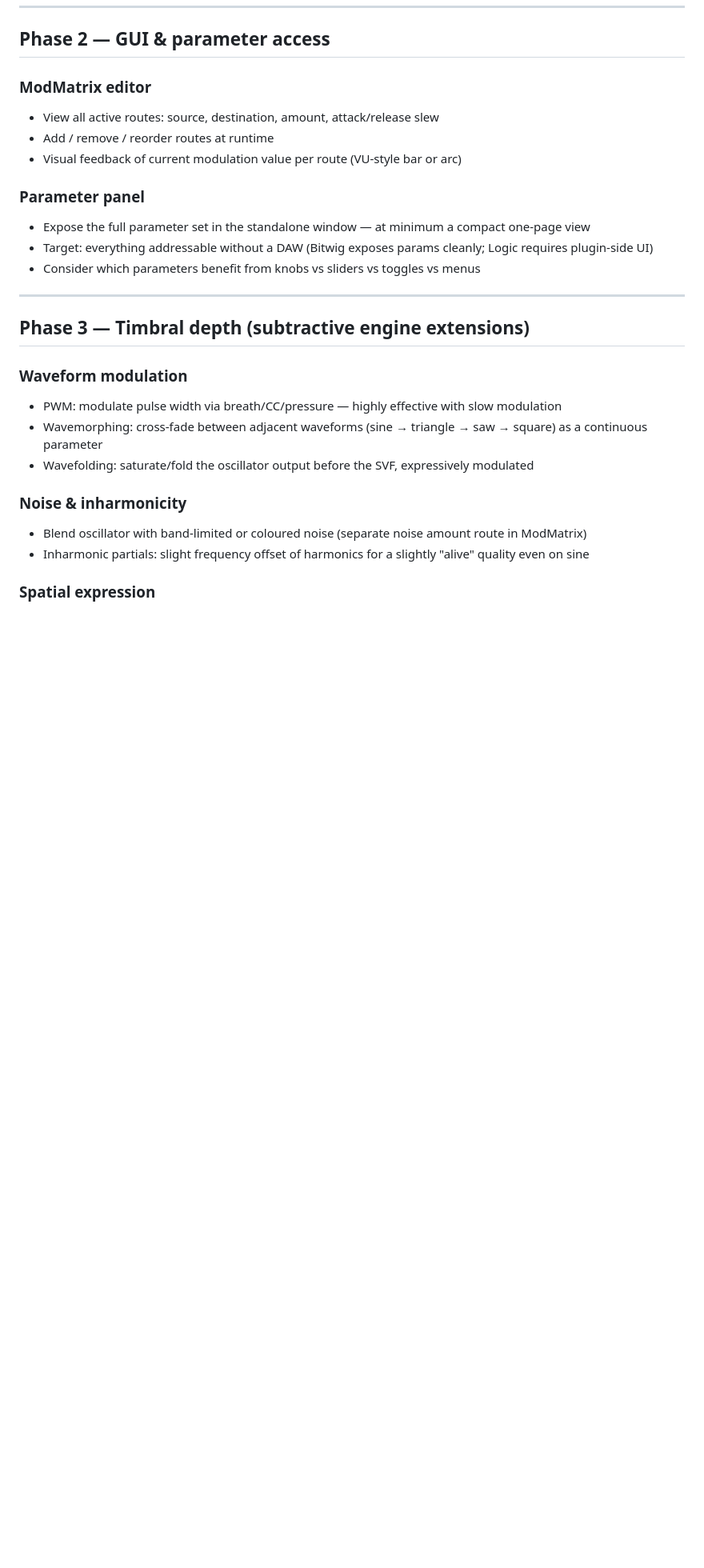
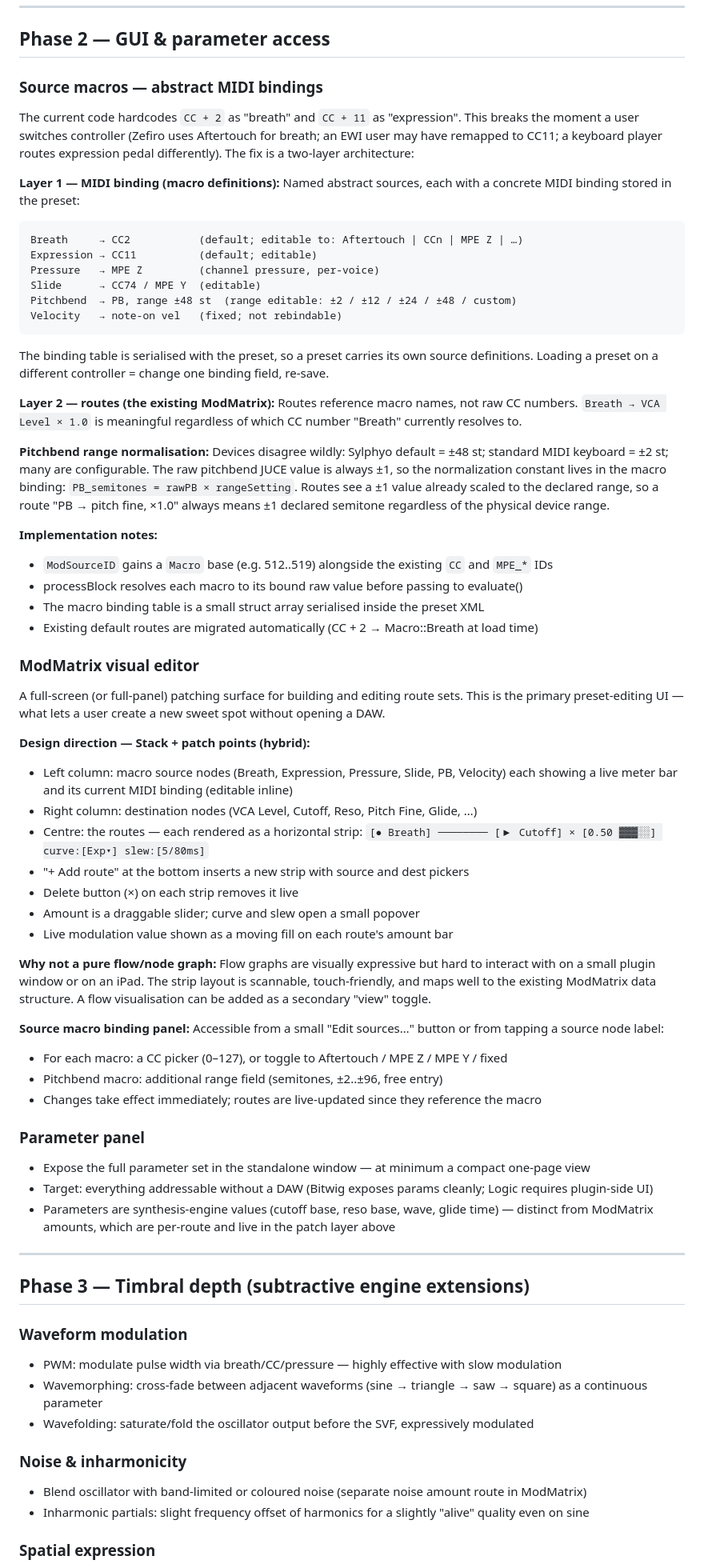
Before and after one commit to Enkerli/Vane, a Markdown page: ROADMAP.md, the part around one of its changes. Shown at 80% size. Drawn GitHub-style; blank space fills up the shorter version.

Commit message:
docs: source macros, PB range normalisation, visual ModMatrix editor plan
Phase 2 expanded with three interconnected concepts:

Source macros: two-layer architecture separating "which MIDI event feeds
this source" (binding table, per-preset) from "how that source routes to
destinations" (ModMatrix routes). Named macros (Breath, Expression, etc.)
replace hardcoded CC numbers everywhere. Routes become device-agnostic.

Pitchbend range normalisation: the binding for the PB macro carries a
declared semitone range (±2 keyboard default ↔ ±48 Sylphyo default).
processBlock normalises rawPB to ±1 over that range so route amounts are
controller-independent.

Visual ModMatrix editor: strip-based patching surface — source nodes with
live meters on the left, route strips in the centre (draggable amount,
curve, slew), destination nodes on the right. "Edit sources" opens the
macro binding panel with MIDI learn per source. Replaces the Phase 7
"learnable breath routing" item (superseded by the macro model).

Controller profiles (Phase 7 updated): a profile is now simply a named
macro-binding set, decoupled from sound presets. Ship built-in profiles
for Sylphyo, EWI, Zefiro, Exquis, keyboard; user-editable.

Co-Authored-By: Claude Sonnet 4.6 <noreply@anthropic.com>

````diff
--- a/ROADMAP.md
+++ b/ROADMAP.md
@@ -26,15 +26,73 @@ Design north star: a wind-first expressive instrument where intensity has multip
 
 ## Phase 2 — GUI & parameter access
 
-### ModMatrix editor
-- View all active routes: source, destination, amount, attack/release slew
-- Add / remove / reorder routes at runtime
-- Visual feedback of current modulation value per route (VU-style bar or arc)
+### Source macros — abstract MIDI bindings
+The current code hardcodes `CC + 2` as "breath" and `CC + 11` as "expression". This breaks the
+moment a user switches controller (Zefiro uses Aftertouch for breath; an EWI user may have
+remapped to CC11; a keyboard player routes expression pedal differently). The fix is a two-layer
+architecture:
+
+**Layer 1 — MIDI binding (macro definitions):**
+Named abstract sources, each with a concrete MIDI binding stored in the preset:
+```
+Breath     → CC2           (default; editable to: Aftertouch | CCn | MPE Z | …)
+Expression → CC11          (default; editable)
+Pressure   → MPE Z         (channel pressure, per-voice)
+Slide      → CC74 / MPE Y  (editable)
+Pitchbend  → PB, range ±48 st  (range editable: ±2 / ±12 / ±24 / ±48 / custom)
+Velocity   → note-on vel   (fixed; not rebindable)
+```
+The binding table is serialised with the preset, so a preset carries its own source definitions.
+Loading a preset on a different controller = change one binding field, re-save.
+
+**Layer 2 — routes (the existing ModMatrix):**
+Routes reference macro names, not raw CC numbers. `Breath → VCA Level × 1.0` is meaningful
+regardless of which CC number "Breath" currently resolves to.
+
+**Pitchbend range normalisation:**
+Devices disagree wildly: Sylphyo default = ±48 st; standard MIDI keyboard = ±2 st; many are
+configurable. The raw pitchbend JUCE value is always ±1, so the normalization constant lives in
+the macro binding: `PB_semitones = rawPB × rangeSetting`. Routes see a ±1 value already scaled
+to the declared range, so a route "PB → pitch fine, ×1.0" always means ±1 declared semitone
+regardless of the physical device range.
+
+**Implementation notes:**
+- `ModSourceID` gains a `Macro` base (e.g. 512..519) alongside the existing `CC` and `MPE_*` IDs
+- processBlock resolves each macro to its bound raw value before passing to evaluate()
+- The macro binding table is a small struct array serialised inside the preset XML
+- Existing default routes are migrated automatically (CC + 2 → Macro::Breath at load time)
+
+### ModMatrix visual editor
+A full-screen (or full-panel) patching surface for building and editing route sets. This is
+the primary preset-editing UI — what lets a user create a new sweet spot without opening a DAW.
+
+**Design direction — Stack + patch points (hybrid):**
+- Left column: macro source nodes (Breath, Expression, Pressure, Slide, PB, Velocity)
+  each showing a live meter bar and its current MIDI binding (editable inline)
+- Right column: destination nodes (VCA Level, Cutoff, Reso, Pitch Fine, Glide, …)
+- Centre: the routes — each rendered as a horizontal strip:
+  `[● Breath] ──────── [▶ Cutoff] × [0.50 ▓▓▓░░] curve:[Exp▾] slew:[5/80ms]`
+- "+ Add route" at the bottom inserts a new strip with source and dest pickers
+- Delete button (×) on each strip removes it live
+- Amount is a draggable slider; curve and slew open a small popover
+- Live modulation value shown as a moving fill on each route's amount bar
+
+**Why not a pure flow/node graph:**
+Flow graphs are visually expressive but hard to interact with on a small plugin window or on
+an iPad. The strip layout is scannable, touch-friendly, and maps well to the existing
+ModMatrix data structure. A flow visualisation can be added as a secondary "view" toggle.
+
+**Source macro binding panel:**
+Accessible from a small "Edit sources…" button or from tapping a source node label:
+- For each macro: a CC picker (0–127), or toggle to Aftertouch / MPE Z / MPE Y / fixed
+- Pitchbend macro: additional range field (semitones, ±2..±96, free entry)
+- Changes take effect immediately; routes are live-updated since they reference the macro
 
 ### Parameter panel
 - Expose the full parameter set in the standalone window — at minimum a compact one-page view
 - Target: everything addressable without a DAW (Bitwig exposes params cleanly; Logic requires plugin-side UI)
-- Consider which parameters benefit from knobs vs sliders vs toggles vs menus
+- Parameters are synthesis-engine values (cutoff base, reso base, wave, glide time)
+  — distinct from ModMatrix amounts, which are per-route and live in the patch layer above
 
 ---
 
````
Also changed, not shown: other parts of ROADMAP.md (+21 -20 lines).
